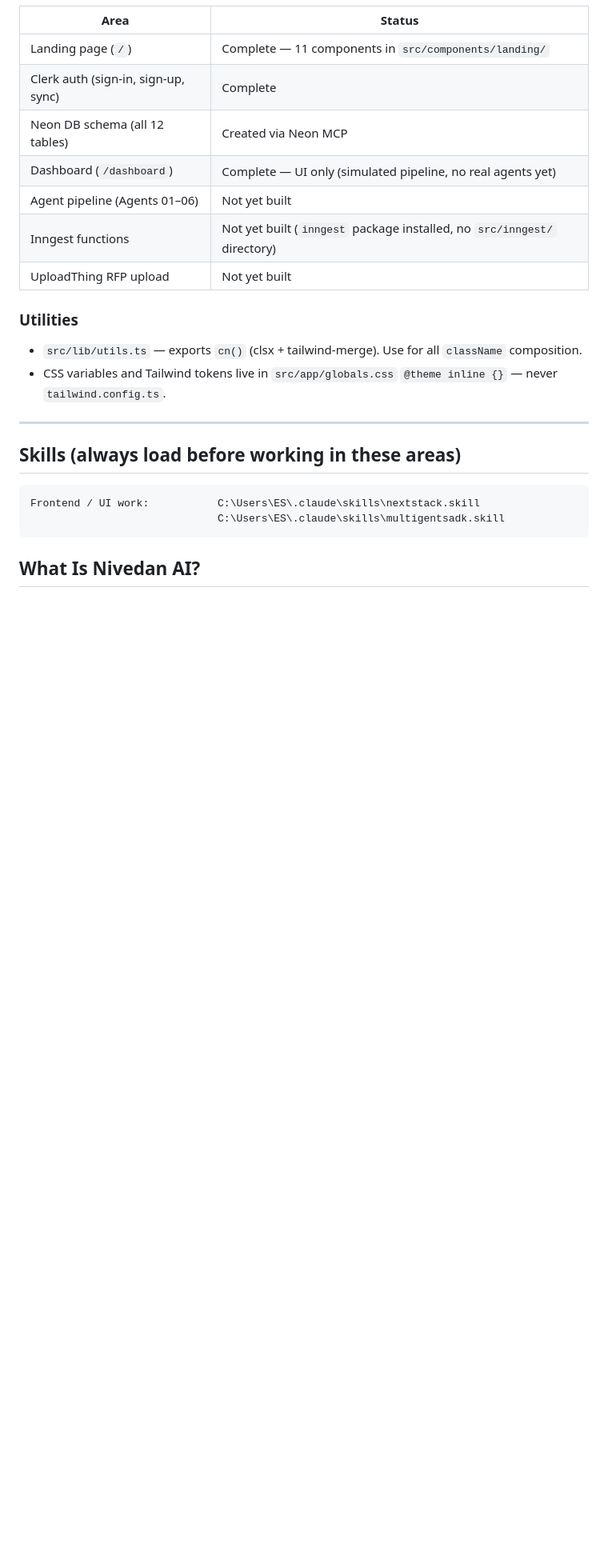
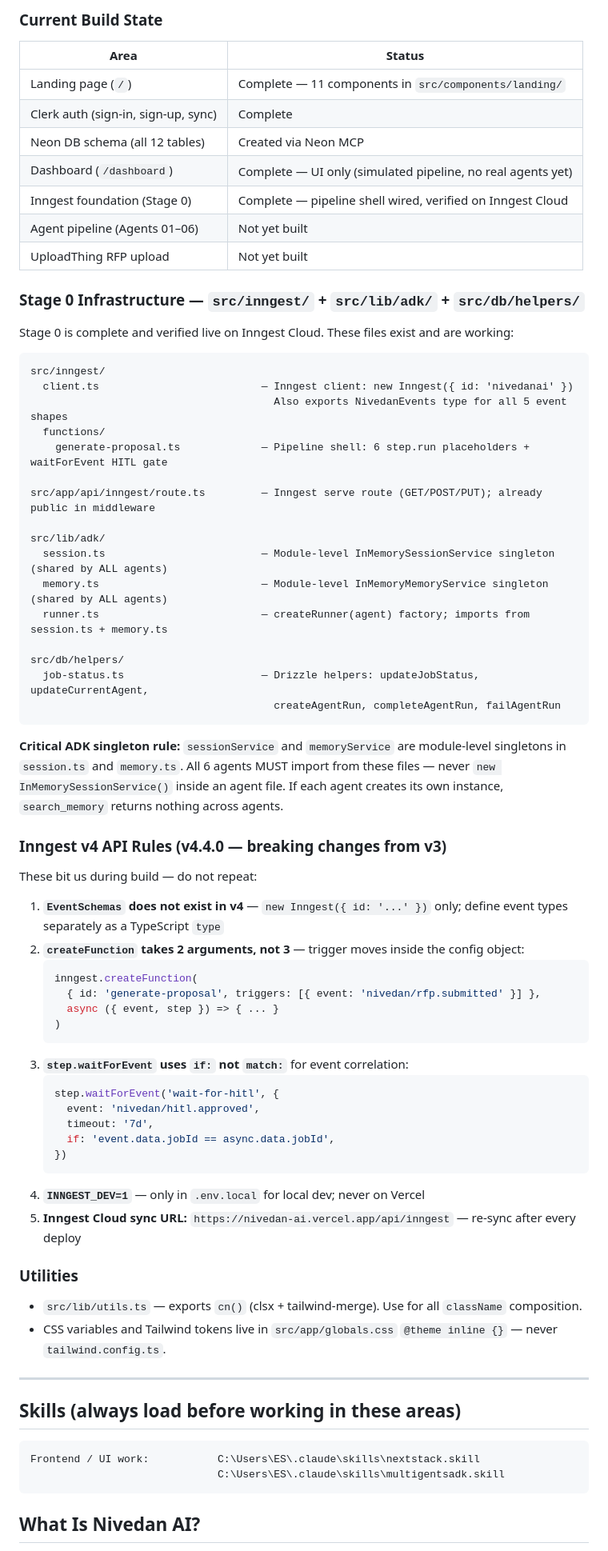
Before and after one commit to narendraAnalytics/NivedanAI, a Markdown page: CLAUDE.md, the part around the change. Shown at 80% size. Drawn GitHub-style; blank space fills up the shorter version.

Commit message:
document updated

````diff
--- a/CLAUDE.md
+++ b/CLAUDE.md
@@ -67,9 +67,57 @@ Critical schema rules:
 | Clerk auth (sign-in, sign-up, sync) | Complete |
 | Neon DB schema (all 12 tables) | Created via Neon MCP |
 | Dashboard (`/dashboard`) | Complete — UI only (simulated pipeline, no real agents yet) |
+| Inngest foundation (Stage 0) | Complete — pipeline shell wired, verified on Inngest Cloud |
 | Agent pipeline (Agents 01–06) | Not yet built |
-| Inngest functions | Not yet built (`inngest` package installed, no `src/inngest/` directory) |
 | UploadThing RFP upload | Not yet built |
+
+### Stage 0 Infrastructure — `src/inngest/` + `src/lib/adk/` + `src/db/helpers/`
+
+Stage 0 is complete and verified live on Inngest Cloud. These files exist and are working:
+
+```
+src/inngest/
+  client.ts                          — Inngest client: new Inngest({ id: 'nivedanai' })
+                                       Also exports NivedanEvents type for all 5 event shapes
+  functions/
+    generate-proposal.ts             — Pipeline shell: 6 step.run placeholders + waitForEvent HITL gate
+
+src/app/api/inngest/route.ts         — Inngest serve route (GET/POST/PUT); already public in middleware
+
+src/lib/adk/
+  session.ts                         — Module-level InMemorySessionService singleton (shared by ALL agents)
+  memory.ts                          — Module-level InMemoryMemoryService singleton (shared by ALL agents)
+  runner.ts                          — createRunner(agent) factory; imports from session.ts + memory.ts
+
+src/db/helpers/
+  job-status.ts                      — Drizzle helpers: updateJobStatus, updateCurrentAgent,
+                                       createAgentRun, completeAgentRun, failAgentRun
+```
+
+**Critical ADK singleton rule:** `sessionService` and `memoryService` are module-level singletons in `session.ts` and `memory.ts`. All 6 agents MUST import from these files — never `new InMemorySessionService()` inside an agent file. If each agent creates its own instance, `search_memory` returns nothing across agents.
+
+### Inngest v4 API Rules (v4.4.0 — breaking changes from v3)
+
+These bit us during build — do not repeat:
+
+1. **`EventSchemas` does not exist in v4** — `new Inngest({ id: '...' })` only; define event types separately as a TypeScript `type`
+2. **`createFunction` takes 2 arguments, not 3** — trigger moves inside the config object:
+   ```typescript
+   inngest.createFunction(
+     { id: 'generate-proposal', triggers: [{ event: 'nivedan/rfp.submitted' }] },
+     async ({ event, step }) => { ... }
+   )
+   ```
+3. **`step.waitForEvent` uses `if:` not `match:`** for event correlation:
+   ```typescript
+   step.waitForEvent('wait-for-hitl', {
+     event: 'nivedan/hitl.approved',
+     timeout: '7d',
+     if: 'event.data.jobId == async.data.jobId',
+   })
+   ```
+4. **`INNGEST_DEV=1`** — only in `.env.local` for local dev; never on Vercel
+5. **Inngest Cloud sync URL:** `https://nivedan-ai.vercel.app/api/inngest` — re-sync after every deploy
 
 ### Utilities
 
````
